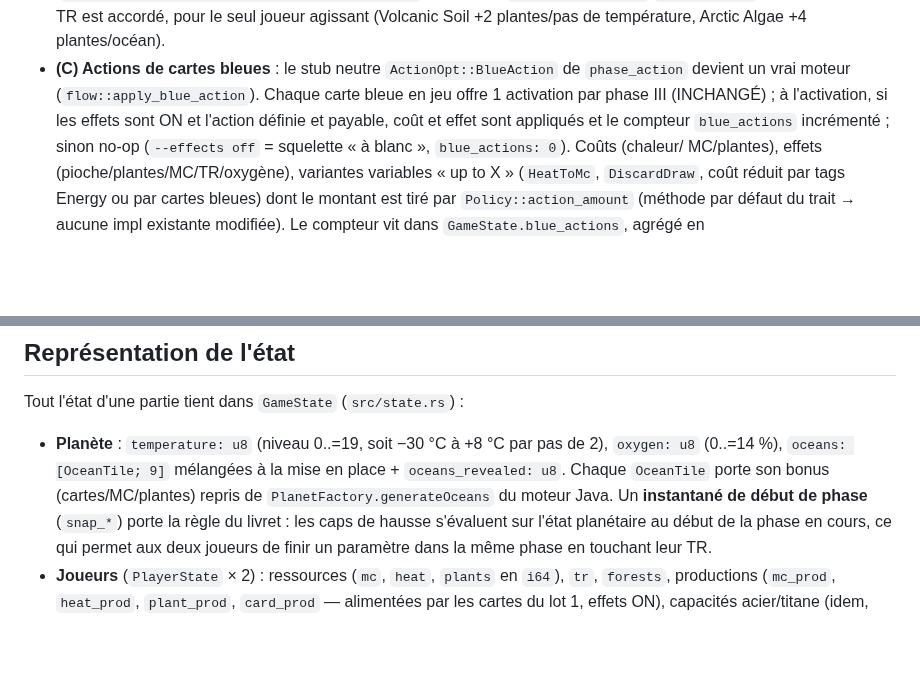
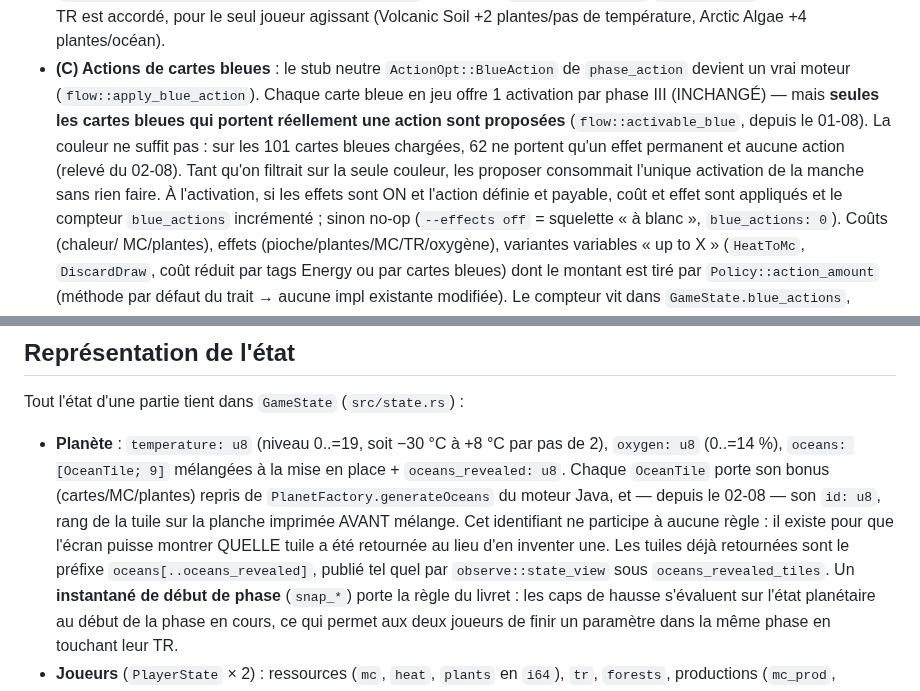
Before and after one commit to Alexry375/Terra, a Markdown page: engine/ARCHITECTURE.md, 2 parts joined by grey strips. Drawn GitHub-style; blank space fills up the shorter version.

Commit message:
architecture : l'identite des tuiles Ocean et le filtre des cartes bleues
Le document decrivait encore un OceanTile sans identite et une activation
filtree sur la seule couleur. Les deux corrections datent du 01-08 et du
02-08 ; le document avait cinq jours de retard.

Co-Authored-By: Claude Opus 5 (1M context) <noreply@anthropic.com>

```diff
--- a/engine/ARCHITECTURE.md
+++ b/engine/ARCHITECTURE.md
@@ -82,7 +82,12 @@ gagne toujours.
   Arctic Algae +4 plantes/océan).
 - **(C) Actions de cartes bleues** : le stub neutre `ActionOpt::BlueAction` de
   `phase_action` devient un vrai moteur (`flow::apply_blue_action`). Chaque
-  carte bleue en jeu offre 1 activation par phase III (INCHANGÉ) ; à
+  carte bleue en jeu offre 1 activation par phase III (INCHANGÉ) — mais
+  **seules les cartes bleues qui portent réellement une action sont proposées**
+  (`flow::activable_blue`, depuis le 01-08). La couleur ne suffit pas : sur les
+  101 cartes bleues chargées, 62 ne portent qu'un effet permanent et aucune
+  action (relevé du 02-08). Tant qu'on filtrait sur la seule couleur, les
+  proposer consommait l'unique activation de la manche sans rien faire. À
   l'activation, si les effets sont ON et l'action définie et payable, coût et
   effet sont appliqués et le compteur `blue_actions` incrémenté ; sinon no-op
   (`--effects off` = squelette « à blanc », `blue_actions: 0`). Coûts (chaleur/
@@ -603,7 +608,12 @@ Tout l'état d'une partie tient dans `GameState` (`src/state.rs`) :
 - **Planète** : `temperature: u8` (niveau 0..=19, soit −30 °C à +8 °C par pas
   de 2), `oxygen: u8` (0..=14 %), `oceans: [OceanTile; 9]` mélangées à la mise
   en place + `oceans_revealed: u8`. Chaque `OceanTile` porte son bonus
-  (cartes/MC/plantes) repris de `PlanetFactory.generateOceans` du moteur Java.
+  (cartes/MC/plantes) repris de `PlanetFactory.generateOceans` du moteur Java,
+  et — depuis le 02-08 — son `id: u8`, rang de la tuile sur la planche imprimée
+  AVANT mélange. Cet identifiant ne participe à aucune règle : il existe pour
+  que l'écran puisse montrer QUELLE tuile a été retournée au lieu d'en inventer
+  une. Les tuiles déjà retournées sont le préfixe `oceans[..oceans_revealed]`,
+  publié tel quel par `observe::state_view` sous `oceans_revealed_tiles`.
   Un **instantané de début de phase** (`snap_*`) porte la règle du livret :
   les caps de hausse s'évaluent sur l'état planétaire au début de la phase en
   cours, ce qui permet aux deux joueurs de finir un paramètre dans la même
```
